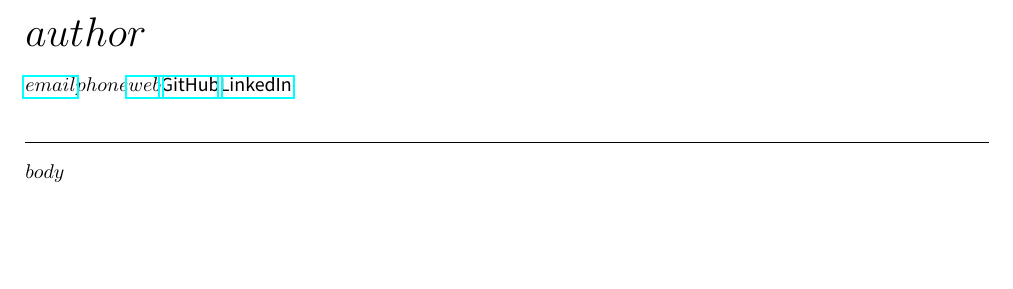
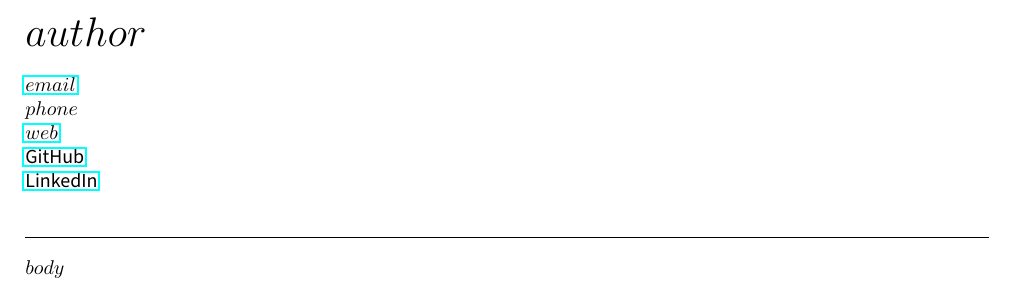
Before and after one commit to thrly/cv, a LaTeX CV (cv/templates/cv-template.tex): part of the page, cut so that both start at the same text, the shorter picture padded with empty space. Compiled offline with pdfLaTeX.

Commit message:
alter tex template and add odt export

```diff
--- a/cv/templates/cv-template.tex
+++ b/cv/templates/cv-template.tex
@@ -40,10 +40,10 @@
 \maketitle
 
 \vspace{0.5em}
-\noindent\href{mailto:$email$}{\normalfont{$email$}}%\hfill
-\normalfont{$phone$}%\hfill
-\href{https://$web$}{\normalfont{$web$}}%\hfill
-\href{https://github.com/$github$}{\normalfont{GitHub}}%\hfill
+\noindent\href{mailto:$email$}{\normalfont{$email$}} \\%\hfill
+\normalfont{$phone$} \\%\hfill
+\href{https://$web$}{\normalfont{$web$}} \\%\hfill
+\href{https://github.com/$github$}{\normalfont{GitHub}} \\%\hfill
 \href{https://linkedin.com/in/$linkedin$}{\normalfont{LinkedIn}}
 
 \vspace{0.75em}
```
Also changed, not shown: .github/workflows/convert-cv.yml (+5 -0 lines).
